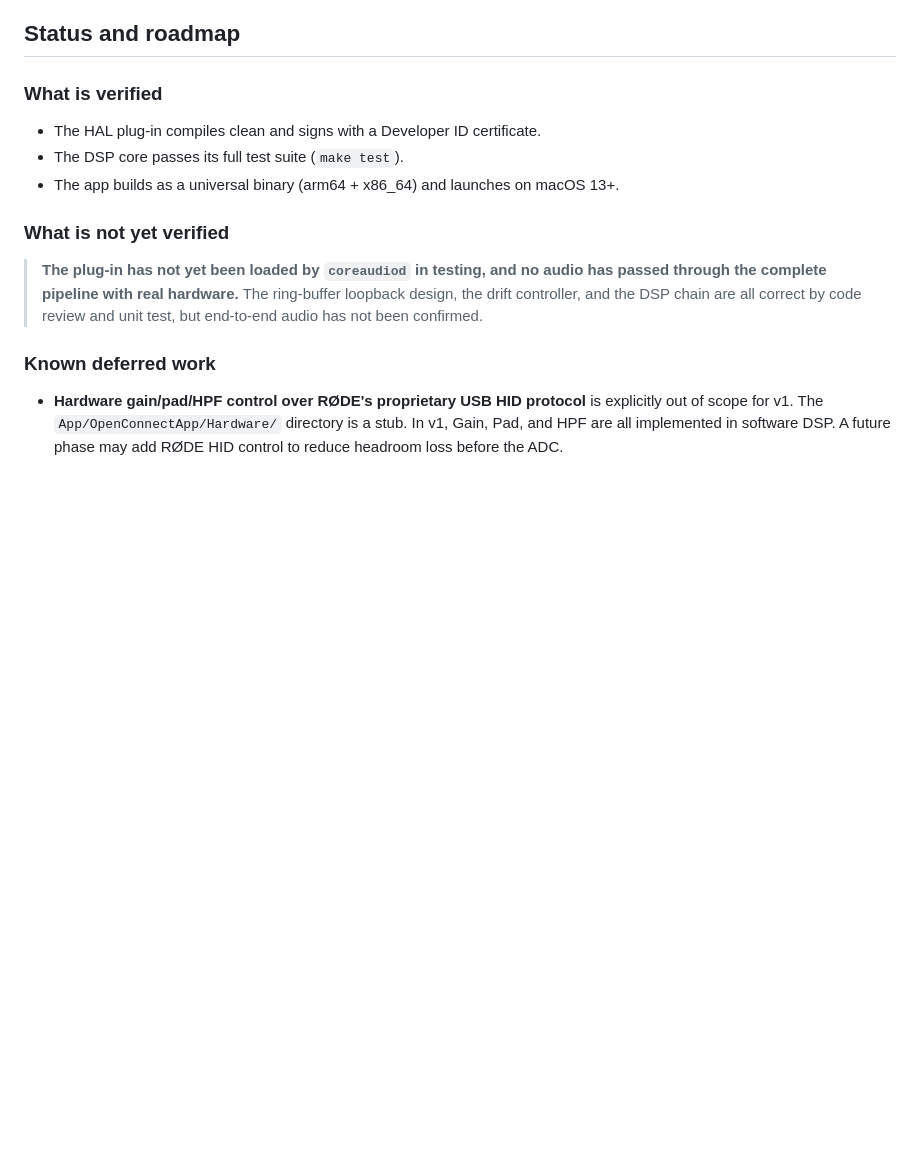
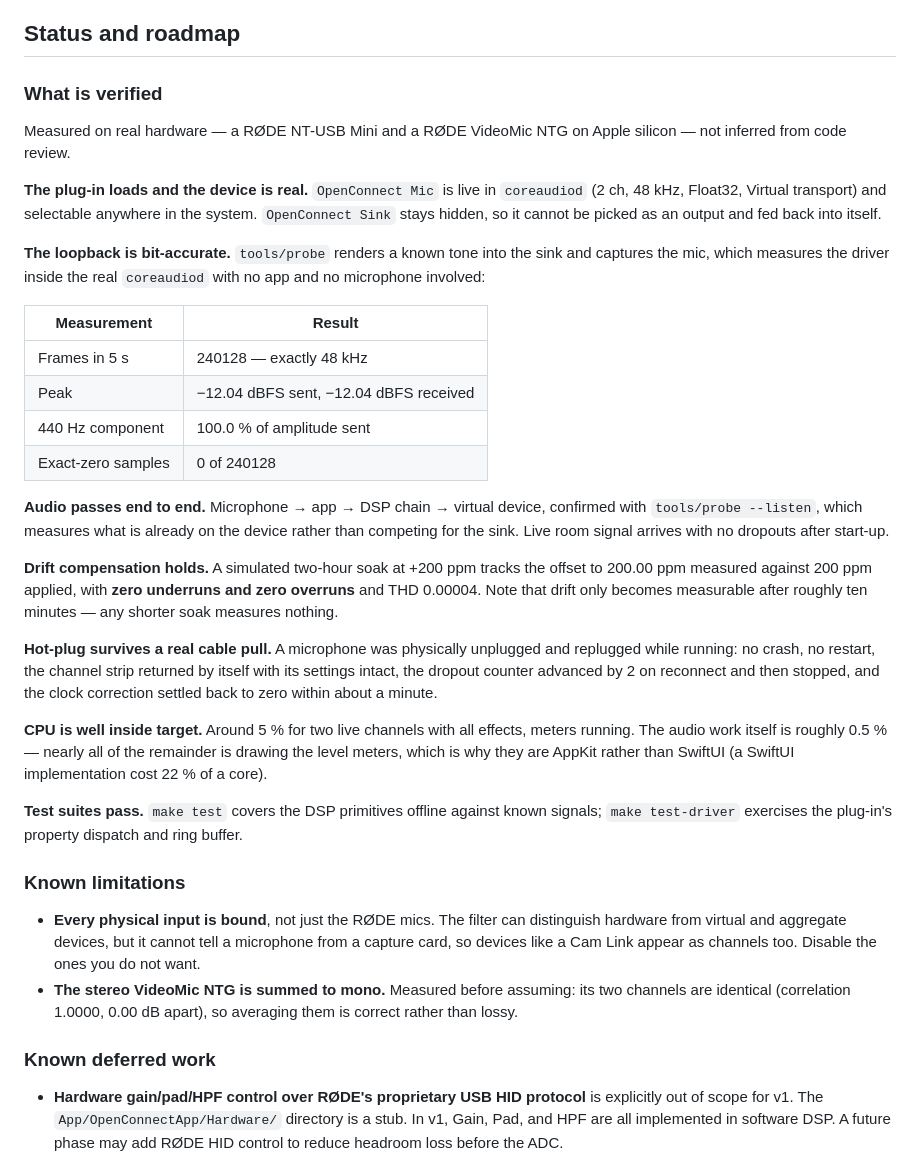
Before and after one commit to trsdn/OpenConnct, a Markdown page: README.md, the part around the change. Rendered like a GitHub page; blank space fills up the shorter version.

Commit message:
docs: the status section was still claiming nothing had ever been tested
README's "What is not yet verified" said the plug-in had never been loaded
by coreaudiod and no audio had ever passed through the pipeline. That was
true when it was written and has been false for a long time: the driver is
installed, the device is live, and audio has been measured end to end with
both reference microphones.

Leaving it there was worse than saying nothing. Anyone evaluating the
project would have read a warning that the whole thing is unproven while
it was in daily use.

Replaced with what was actually measured, on real hardware rather than by
code review: the bit-accurate loopback figures from tools/probe, the
end-to-end capture via --listen, the two-hour +200 ppm drift soak at 0
underruns and 0 overruns, the live cable-pull hot-plug test, and the CPU
split showing that the audio work is ~0.5% and nearly all the rest is
meter drawing.

Also added a "Known limitations" list for two things that surprise people
and are not bugs: every physical input gets bound, because the transport
filter can tell hardware from virtual but cannot tell a microphone from a
capture card; and the stereo VideoMic NTG is summed to mono, which was
measured rather than assumed (correlation 1.0000, channels 0.00 dB apart).

docs/PHASE1-VERIFICATION.md carried the same stale claim in its opening
paragraph. It now records that the runbook has been completed, while
keeping the document, since it must be repeated on any new machine and
Section 7 is the rollback procedure.

```diff
--- a/README.md
+++ b/README.md
@@ -396,13 +396,33 @@ macOS requires explicit microphone permission for any app that captures audio. O
 
 ### What is verified
 
-- The HAL plug-in compiles clean and signs with a Developer ID certificate.
-- The DSP core passes its full test suite (`make test`).
-- The app builds as a universal binary (arm64 + x86_64) and launches on macOS 13+.
+Measured on real hardware — a RØDE NT-USB Mini and a RØDE VideoMic NTG on Apple silicon — not inferred from code review.
 
-### What is **not** yet verified
+**The plug-in loads and the device is real.** `OpenConnect Mic` is live in `coreaudiod` (2 ch, 48 kHz, Float32, Virtual transport) and selectable anywhere in the system. `OpenConnect Sink` stays hidden, so it cannot be picked as an output and fed back into itself.
 
-> **The plug-in has not yet been loaded by `coreaudiod` in testing, and no audio has passed through the complete pipeline with real hardware.** The ring-buffer loopback design, the drift controller, and the DSP chain are all correct by code review and unit test, but end-to-end audio has not been confirmed.
+**The loopback is bit-accurate.** `tools/probe` renders a known tone into the sink and captures the mic, which measures the driver inside the real `coreaudiod` with no app and no microphone involved:
+
+| Measurement | Result |
+|---|---|
+| Frames in 5 s | 240128 — exactly 48 kHz |
+| Peak | −12.04 dBFS sent, −12.04 dBFS received |
+| 440 Hz component | 100.0 % of amplitude sent |
+| Exact-zero samples | 0 of 240128 |
+
+**Audio passes end to end.** Microphone → app → DSP chain → virtual device, confirmed with `tools/probe --listen`, which measures what is already on the device rather than competing for the sink. Live room signal arrives with no dropouts after start-up.
+
+**Drift compensation holds.** A simulated two-hour soak at +200 ppm tracks the offset to 200.00 ppm measured against 200 ppm applied, with **zero underruns and zero overruns** and THD 0.00004. Note that drift only becomes measurable after roughly ten minutes — any shorter soak measures nothing.
+
+**Hot-plug survives a real cable pull.** A microphone was physically unplugged and replugged while running: no crash, no restart, the channel strip returned by itself with its settings intact, the dropout counter advanced by 2 on reconnect and then stopped, and the clock correction settled back to zero within about a minute.
+
+**CPU is well inside target.** Around 5 % for two live channels with all effects, meters running. The audio work itself is roughly 0.5 % — nearly all of the remainder is drawing the level meters, which is why they are AppKit rather than SwiftUI (a SwiftUI implementation cost 22 % of a core).
+
+**Test suites pass.** `make test` covers the DSP primitives offline against known signals; `make test-driver` exercises the plug-in's property dispatch and ring buffer.
+
+### Known limitations
+
+- **Every physical input is bound**, not just the RØDE mics. The filter can distinguish hardware from virtual and aggregate devices, but it cannot tell a microphone from a capture card, so devices like a Cam Link appear as channels too. Disable the ones you do not want.
+- **The stereo VideoMic NTG is summed to mono.** Measured before assuming: its two channels are identical (correlation 1.0000, 0.00 dB apart), so averaging them is correct rather than lossy.
 
 ### Known deferred work
 
```
Also changed, not shown: docs/PHASE1-VERIFICATION.md (+4 -3 lines).
